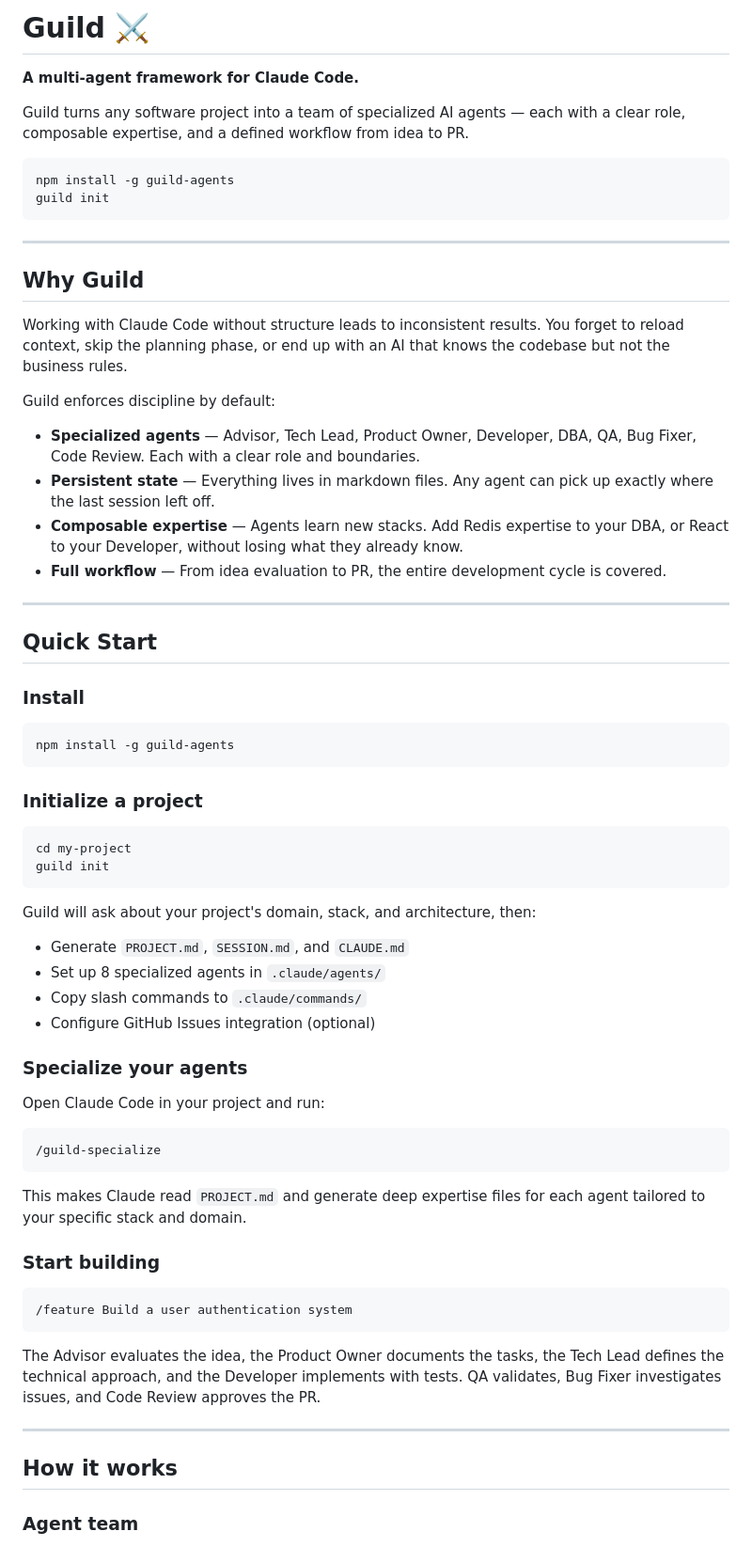
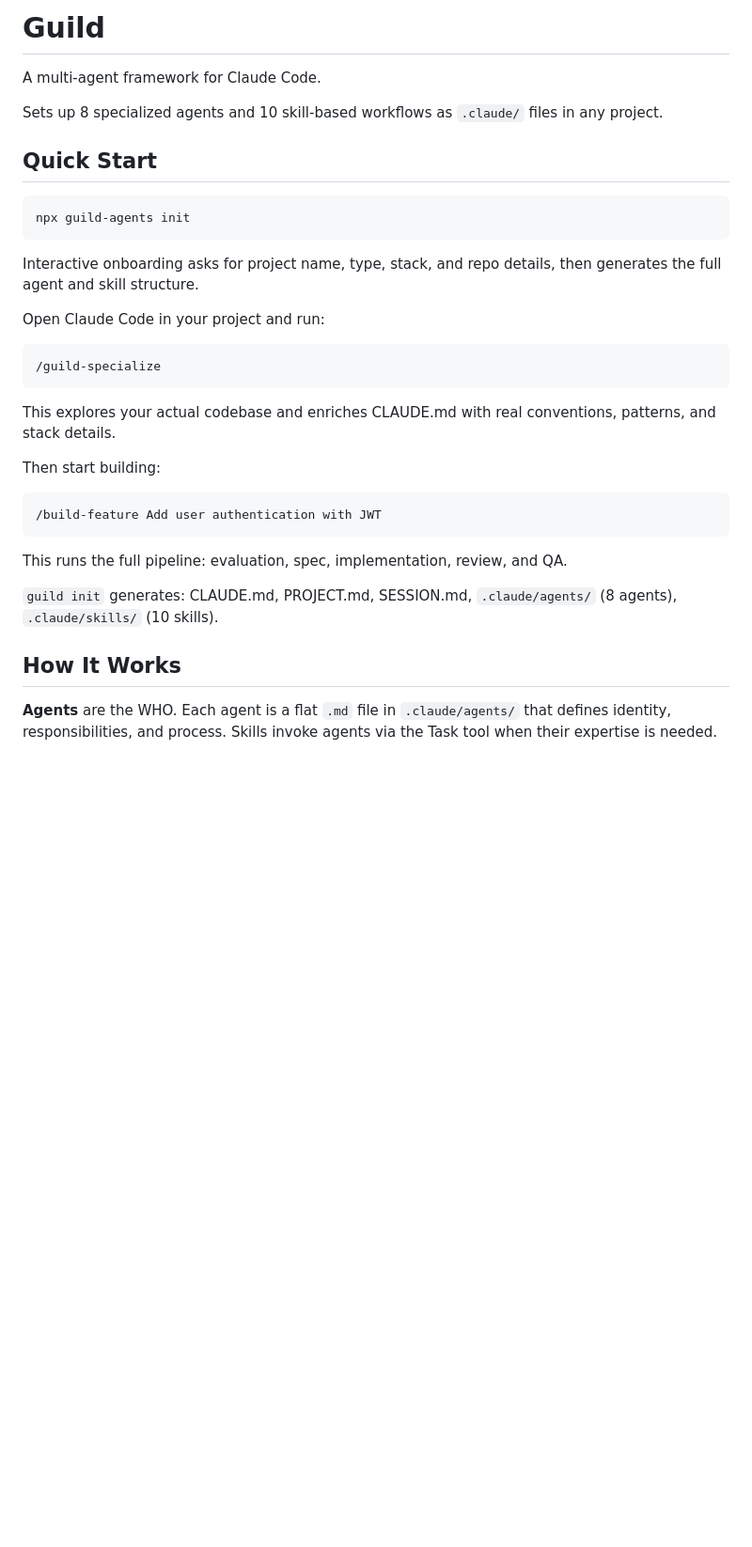
Before and after one commit to Guild-Agents/guild, a Markdown page: README.md, the part around one of its changes. Shown at 94% size. GitHub-like rendering; blank space fills up the shorter version.

````diff
--- a/README.md
+++ b/README.md
@@ -1,51 +1,16 @@
-# Guild ⚔️
+# Guild
 
-**A multi-agent framework for Claude Code.**
+A multi-agent framework for Claude Code.
 
-Guild turns any software project into a team of specialized AI agents — each with a clear role, composable expertise, and a defined workflow from idea to PR.
-
-```bash
-npm install -g guild-agents
-guild init
-```
-
----
-
-## Why Guild
-
-Working with Claude Code without structure leads to inconsistent results. You forget to reload context, skip the planning phase, or end up with an AI that knows the codebase but not the business rules.
-
-Guild enforces discipline by default:
-
-- **Specialized agents** — Advisor, Tech Lead, Product Owner, Developer, DBA, QA, Bug Fixer, Code Review. Each with a clear role and boundaries.
-- **Persistent state** — Everything lives in markdown files. Any agent can pick up exactly where the last session left off.
-- **Composable expertise** — Agents learn new stacks. Add Redis expertise to your DBA, or React to your Developer, without losing what they already know.
-- **Full workflow** — From idea evaluation to PR, the entire development cycle is covered.
-
----
+Sets up 8 specialized agents and 10 skill-based workflows as `.claude/` files in any project.
 
 ## Quick Start
 
-### Install
-
 ```bash
-npm install -g guild-agents
+npx guild-agents init
 ```
 
-### Initialize a project
-
-```bash
-cd my-project
-guild init
-```
-
-Guild will ask about your project's domain, stack, and architecture, then:
-- Generate `PROJECT.md`, `SESSION.md`, and `CLAUDE.md`
-- Set up 8 specialized agents in `.claude/agents/`
-- Copy slash commands to `.claude/commands/`
-- Configure GitHub Issues integration (optional)
-
-### Specialize your agents
+Interactive onboarding asks for project name, type, stack, and repo details, then generates the full agent and skill structure.
 
 Open Claude Code in your project and run:
 
@@ -53,19 +18,19 @@ Open Claude Code in your project and run:
 /guild-specialize
 ```
 
-This makes Claude read `PROJECT.md` and generate deep expertise files for each agent tailored to your specific stack and domain.
+This explores your actual codebase and enriches CLAUDE.md with real conventions, patterns, and stack details.
 
-### Start building
+Then start building:
 
 ```
-/feature Build a user authentication system
+/build-feature Add user authentication with JWT
 ```
 
-The Advisor evaluates the idea, the Product Owner documents the tasks, the Tech Lead defines the technical approach, and the Developer implements with tests. QA validates, Bug Fixer investigates issues, and Code Review approves the PR.
+This runs the full pipeline: evaluation, spec, implementation, review, and QA.
 
----
+`guild init` generates: CLAUDE.md, PROJECT.md, SESSION.md, `.claude/agents/` (8 agents), `.claude/skills/` (10 skills).
 
-## How it works
+## How It Works
 
-### Agent team
+**Agents** are the WHO. Each agent is a flat `.md` file in `.claude/agents/` that defines identity, responsibilities, and process. Skills invoke agents via the Task tool when their expertise is needed.
 
````
Also changed, not shown: other parts of README.md (+73 -67 lines).
